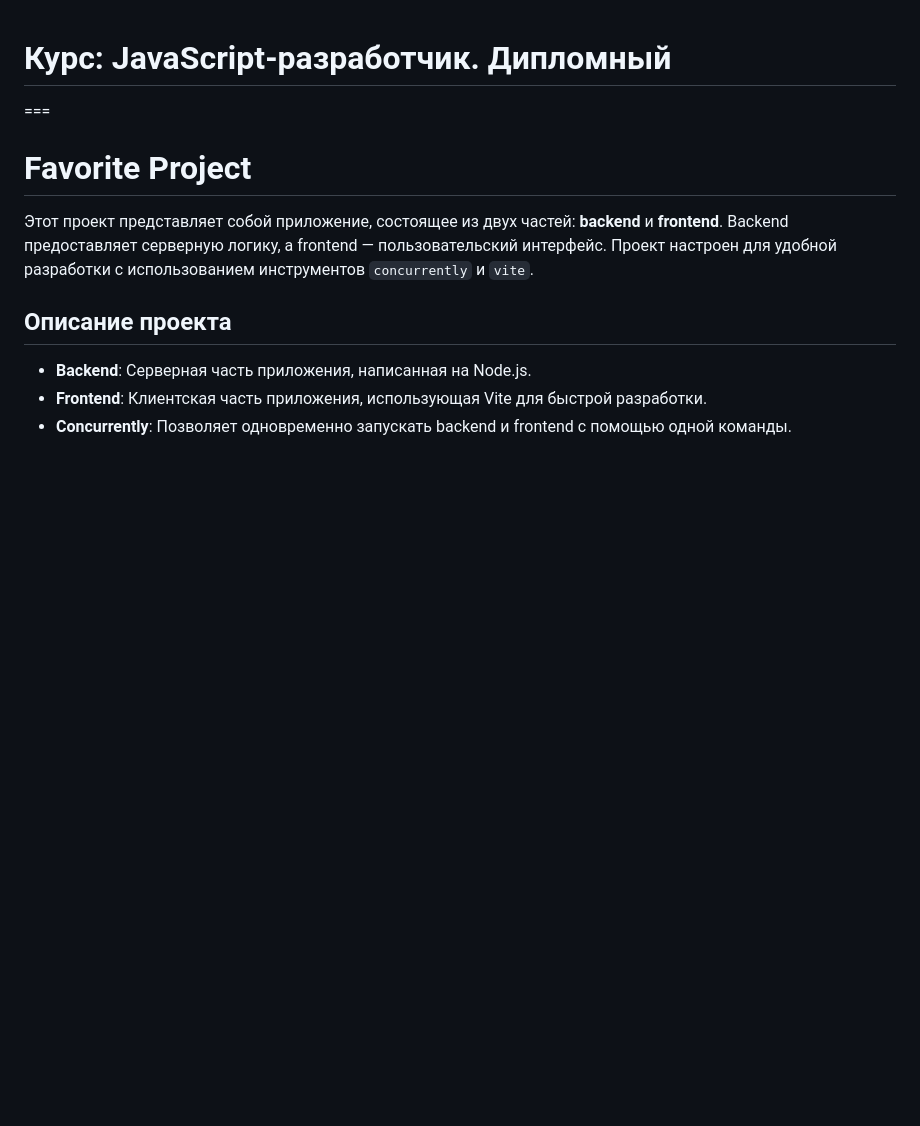
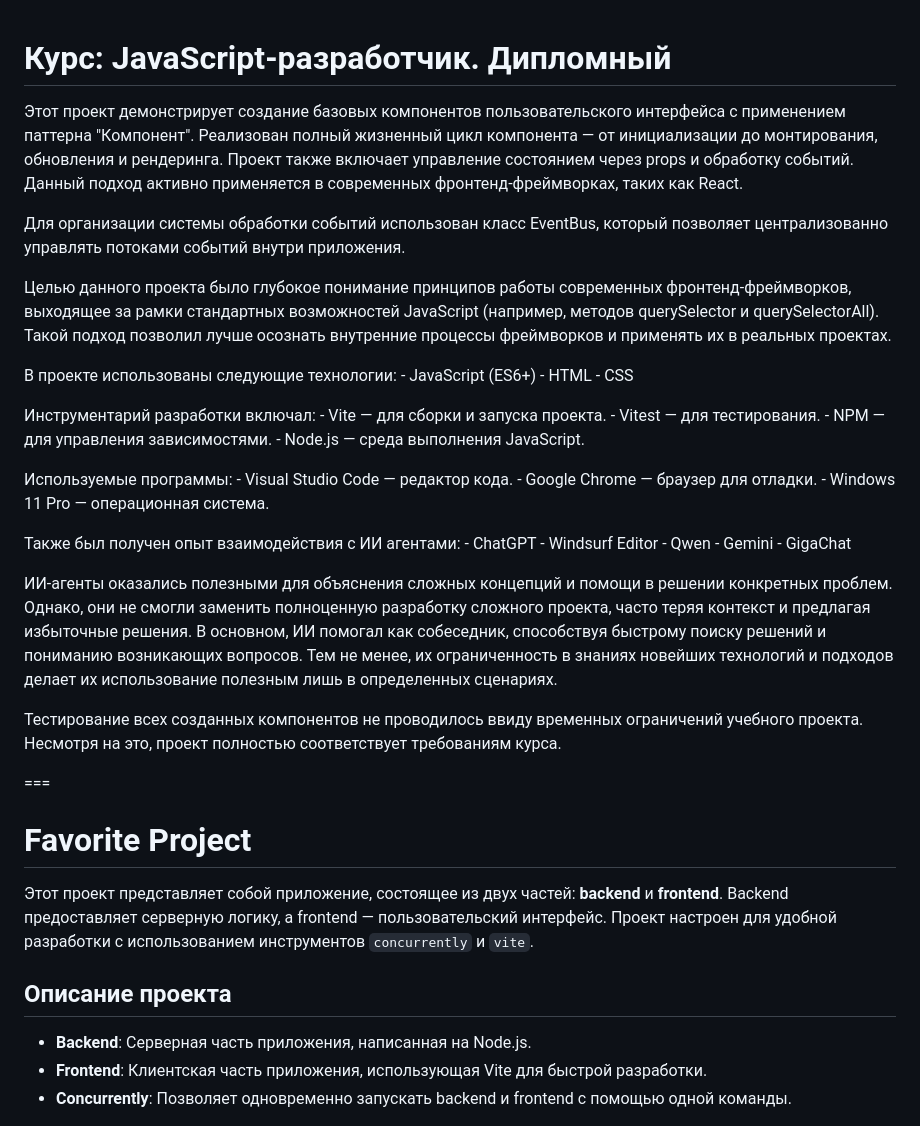
Before and after one commit to AlexburtT/favorite, a Markdown page: README.md, the part around one of its changes. GitHub-like rendering; blank space fills up the shorter version.

```diff
--- a/README.md
+++ b/README.md
@@ -1,4 +1,22 @@
 # Курс: JavaScript-разработчик. Дипломный
+
+Этот проект демонстрирует создание базовых компонентов пользовательского интерфейса с применением паттерна "Компонент". Реализован полный жизненный цикл компонента — от инициализации до монтирования, обновления и рендеринга. Проект также включает управление состоянием через props и обработку событий. Данный подход активно применяется в современных фронтенд-фреймворках, таких как React.
+
+Для организации системы обработки событий использован класс EventBus, который позволяет централизованно управлять потоками событий внутри приложения.
+
+Целью данного проекта было глубокое понимание принципов работы современных фронтенд-фреймворков, выходящее за рамки стандартных возможностей JavaScript (например, методов querySelector и querySelectorAll). Такой подход позволил лучше осознать внутренние процессы фреймворков и применять их в реальных проектах.
+
+В проекте использованы следующие технологии: - JavaScript (ES6+) - HTML - CSS
+
+Инструментарий разработки включал: - Vite — для сборки и запуска проекта. - Vitest — для тестирования. - NPM — для управления зависимостями. - Node.js — среда выполнения JavaScript.
+
+Используемые программы: - Visual Studio Code — редактор кода. - Google Chrome — браузер для отладки. - Windows 11 Pro — операционная система.
+
+Также был получен опыт взаимодействия с ИИ агентами: - ChatGPT - Windsurf Editor - Qwen - Gemini - GigaChat
+
+ИИ-агенты оказались полезными для объяснения сложных концепций и помощи в решении конкретных проблем. Однако, они не смогли заменить полноценную разработку сложного проекта, часто теряя контекст и предлагая избыточные решения. В основном, ИИ помогал как собеседник, способствуя быстрому поиску решений и пониманию возникающих вопросов. Тем не менее, их ограниченность в знаниях новейших технологий и подходов делает их использование полезным лишь в определенных сценариях.
+
+Тестирование всех созданных компонентов не проводилось ввиду временных ограничений учебного проекта. Несмотря на это, проект полностью соответствует требованиям курса.
 
 ===
 
```
Also changed, not shown: other parts of README.md (+0 -18 lines).
